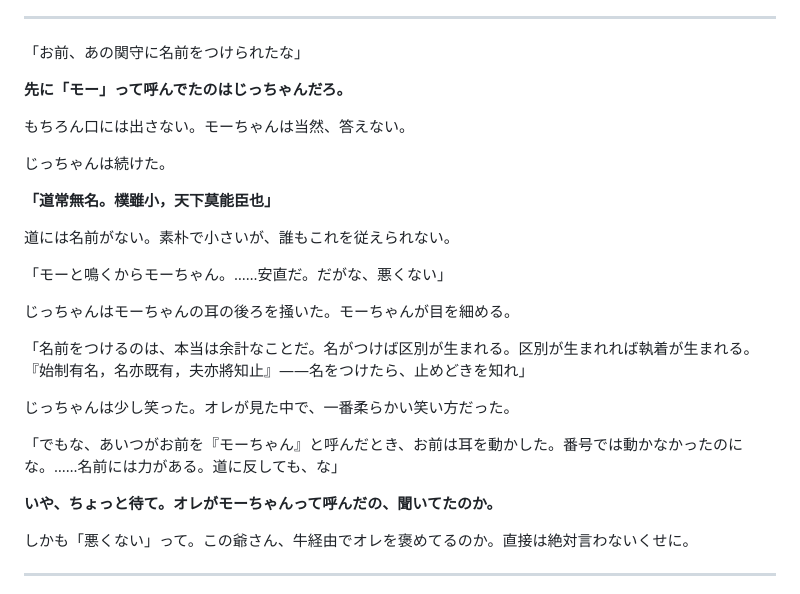
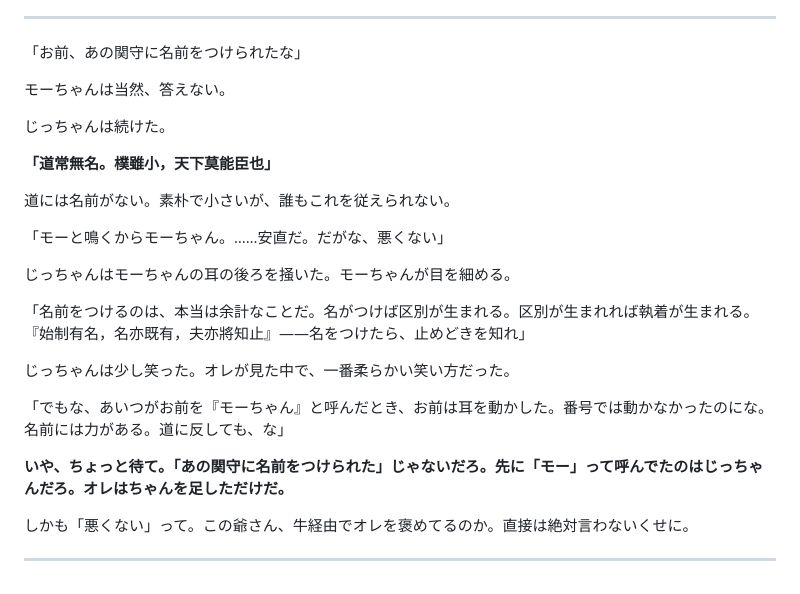
Before and after one commit to flow-theory-x/collab, a Markdown page: dao_de_jing/prototype/extra02-mochan-2.md, the part around the change. Rendered like a GitHub page.

Commit message:
外伝2: モーちゃん命名ツッコミを正しい位置に移動

```diff
--- a/dao_de_jing/prototype/extra02-mochan-2.md
+++ b/dao_de_jing/prototype/extra02-mochan-2.md
@@ -12,9 +12,7 @@
 
 「お前、あの関守に名前をつけられたな」
 
-**先に「モー」って呼んでたのはじっちゃんだろ。**
-
-もちろん口には出さない。モーちゃんは当然、答えない。
+モーちゃんは当然、答えない。
 
 じっちゃんは続けた。
 
@@ -30,9 +28,9 @@
 
 じっちゃんは少し笑った。オレが見た中で、一番柔らかい笑い方だった。
 
-「でもな、あいつがお前を『モーちゃん』と呼んだとき、お前は耳を動かした。番号では動かなかったのにな。……名前には力がある。道に反しても、な」
+「でもな、あいつがお前を『モーちゃん』と呼んだとき、お前は耳を動かした。番号では動かなかったのにな。名前には力がある。道に反しても、な」
 
-**いや、ちょっと待て。オレがモーちゃんって呼んだの、聞いてたのか。**
+**いや、ちょっと待て。「あの関守に名前をつけられた」じゃないだろ。先に「モー」って呼んでたのはじっちゃんだろ。オレはちゃんを足しただけだ。**
 
 しかも「悪くない」って。この爺さん、牛経由でオレを褒めてるのか。直接は絶対言わないくせに。
 
```
